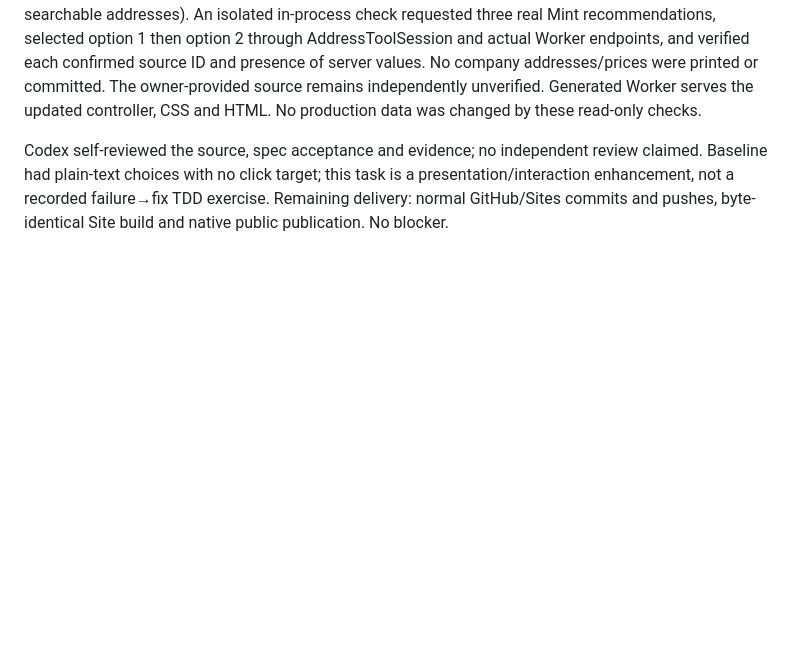
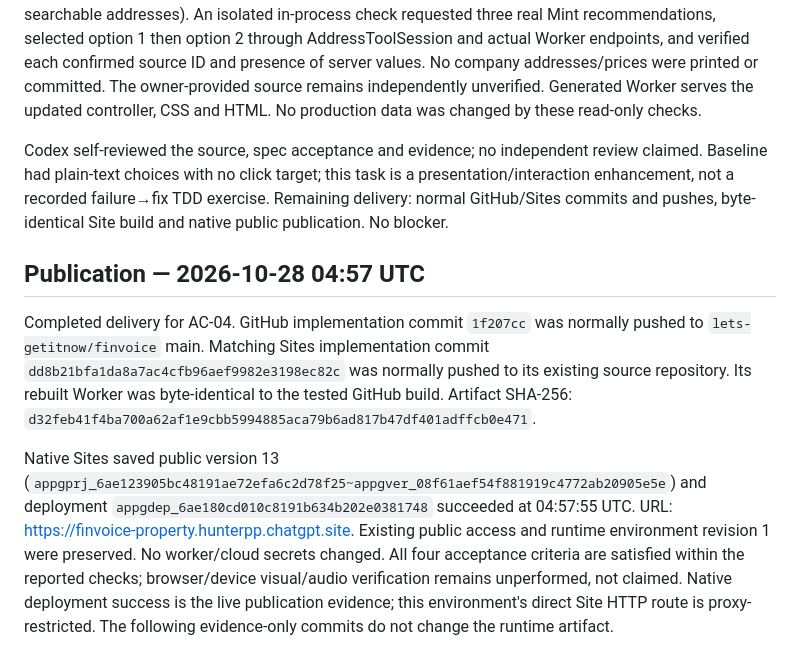
Before and after one commit to lets-getitnow/finvoice, a Markdown page: results/00013-selectable-address-choices/execution-report.md, the part around the change. Rendered like a GitHub page; blank space fills up the shorter version.

Commit message:
Record successful selectable-card publication

```diff
--- a/results/00013-selectable-address-choices/execution-report.md
+++ b/results/00013-selectable-address-choices/execution-report.md
@@ -15,3 +15,9 @@ AC-04: `node --test --test-isolation=none sites/start-talking.test.mjs` passed 1
 The rebuilt Worker used the fingerprint-pinned original company export (84,897 source rows, 77,674 searchable addresses). An isolated in-process check requested three real Mint recommendations, selected option 1 then option 2 through AddressToolSession and actual Worker endpoints, and verified each confirmed source ID and presence of server values. No company addresses/prices were printed or committed. The owner-provided source remains independently unverified. Generated Worker serves the updated controller, CSS and HTML. No production data was changed by these read-only checks.
 
 Codex self-reviewed the source, spec acceptance and evidence; no independent review claimed. Baseline had plain-text choices with no click target; this task is a presentation/interaction enhancement, not a recorded failure→fix TDD exercise. Remaining delivery: normal GitHub/Sites commits and pushes, byte-identical Site build and native public publication. No blocker.
+
+## Publication — 2026-10-28 04:57 UTC
+
+Completed delivery for AC-04. GitHub implementation commit `1f207cc` was normally pushed to `lets-getitnow/finvoice` main. Matching Sites implementation commit `dd8b21bfa1da8a7ac4cfb96aef9982e3198ec82c` was normally pushed to its existing source repository. Its rebuilt Worker was byte-identical to the tested GitHub build. Artifact SHA-256: `d32feb41f4ba700a62af1e9cbb5994885aca79b6ad817b47df401adffcb0e471`.
+
+Native Sites saved public version 13 (`appgprj_6ae123905bc48191ae72efa6c2d78f25~appgver_08f61aef54f881919c4772ab20905e5e`) and deployment `appgdep_6ae180cd010c8191b634b202e0381748` succeeded at 04:57:55 UTC. URL: https://finvoice-property.hunterpp.chatgpt.site. Existing public access and runtime environment revision 1 were preserved. No worker/cloud secrets changed. All four acceptance criteria are satisfied within the reported checks; browser/device visual/audio verification remains unperformed, not claimed. Native deployment success is the live publication evidence; this environment's direct Site HTTP route is proxy-restricted. The following evidence-only commits do not change the runtime artifact.
```
